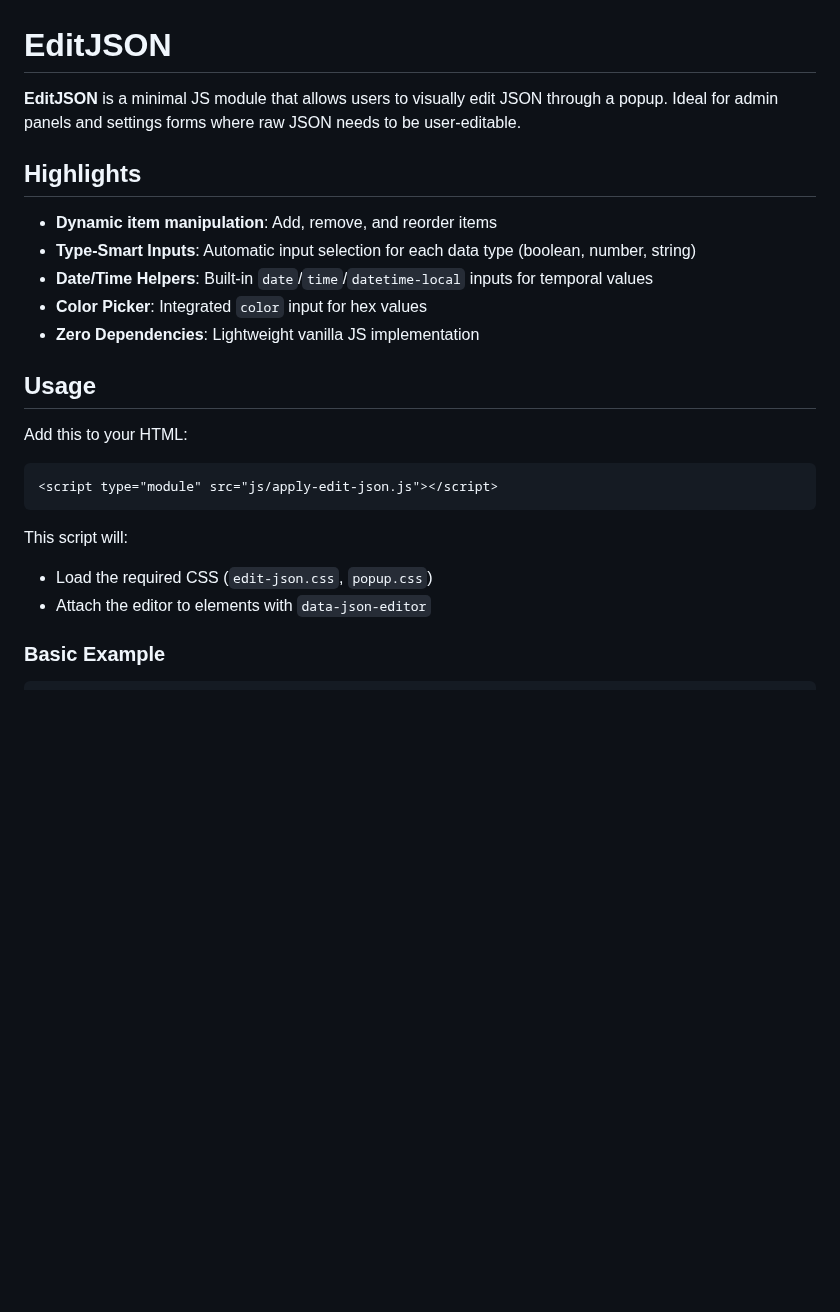
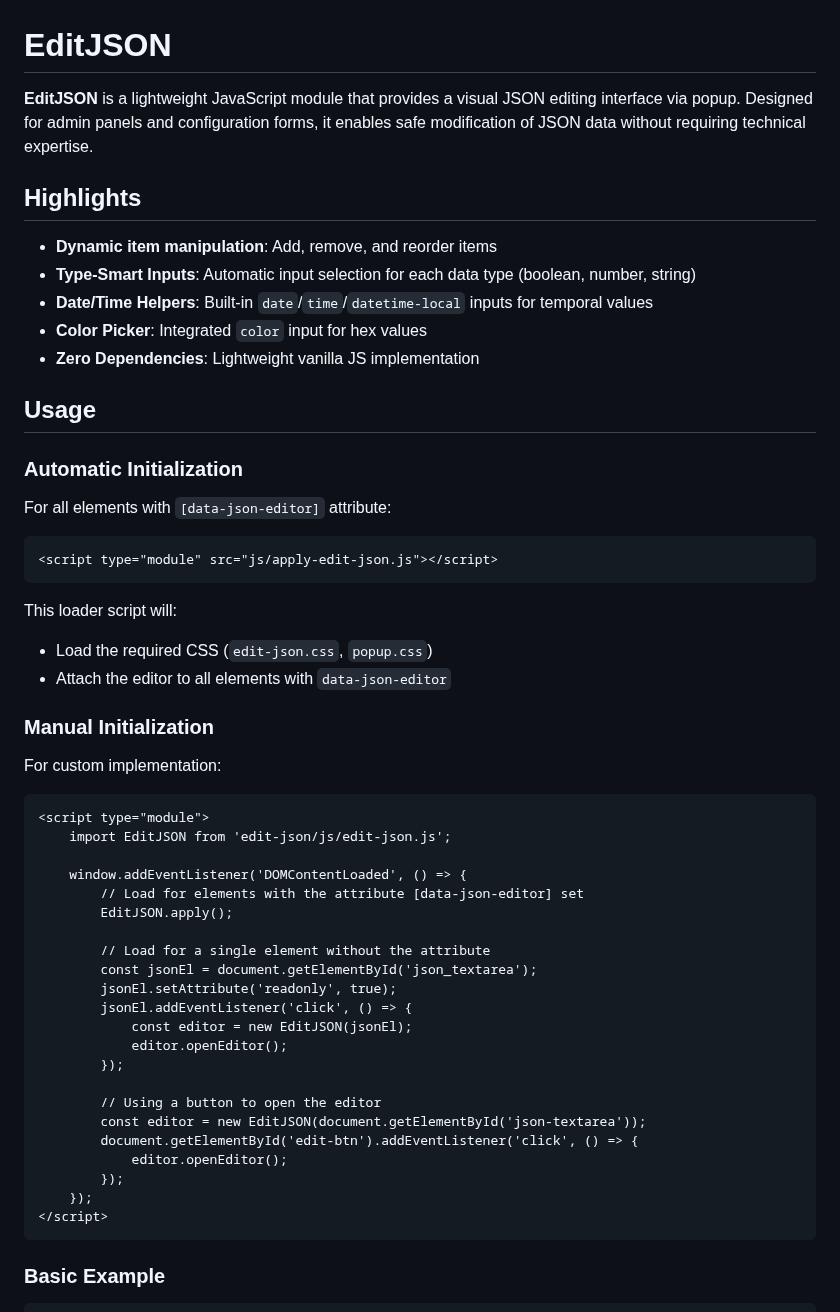
Before and after one commit to caugbr/edit-json, a Markdown page: README.md, the part around the change. GitHub-like rendering; blank space fills up the shorter version.

````diff
--- a/README.md
+++ b/README.md
@@ -1,28 +1,58 @@
 # EditJSON
 
-**EditJSON** is a minimal JS module that allows users to visually edit JSON through a popup. Ideal for admin panels and settings forms where raw JSON needs to be user-editable.
+**EditJSON** is a lightweight JavaScript module that provides a visual JSON editing interface via popup. Designed for admin panels and configuration forms, it enables safe modification of JSON data without requiring technical expertise.
 
 ## Highlights
 
 -   **Dynamic item manipulation**: Add, remove, and reorder items
 -   **Type-Smart Inputs**: Automatic input selection for each data type (boolean, number, string)
--   **Date/Time Helpers**: Built-in  `date`/`time`/`datetime-local`  inputs for temporal values
--   **Color Picker**: Integrated  `color`  input for hex values
+-   **Date/Time Helpers**: Built-in `date`/`time`/`datetime-local` inputs for temporal values
+-   **Color Picker**: Integrated `color` input for hex values
 -   **Zero Dependencies**: Lightweight vanilla JS implementation
 
 ## Usage
 
-Add this to your HTML:
+### Automatic Initialization
+
+For all elements with `[data-json-editor]` attribute:
 
 ```html
 <script type="module" src="js/apply-edit-json.js"></script>
 ```
 
-This script will:
+This loader script will:
 
 -   Load the required CSS (`edit-json.css`, `popup.css`)
--   Attach the editor to elements with `data-json-editor`
+-   Attach the editor to all elements with `data-json-editor`
 
+### Manual Initialization
+
+For custom implementation:
+
+```html
+<script type="module">
+    import EditJSON from 'edit-json/js/edit-json.js';
+
+    window.addEventListener('DOMContentLoaded', () => {
+        // Load for elements with the attribute [data-json-editor] set
+        EditJSON.apply();
+
+        // Load for a single element without the attribute
+        const jsonEl = document.getElementById('json_textarea');
+        jsonEl.setAttribute('readonly', true);
+        jsonEl.addEventListener('click', () => {
+            const editor = new EditJSON(jsonEl);
+            editor.openEditor();
+        });
+
+        // Using a button to open the editor
+        const editor = new EditJSON(document.getElementById('json-textarea'));
+        document.getElementById('edit-btn').addEventListener('click', () => {
+            editor.openEditor();
+        });
+    });
+</script>
+```
 
 ### Basic Example
 
````
